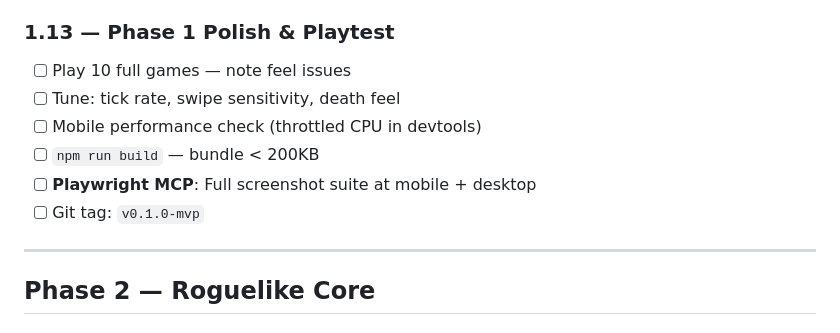
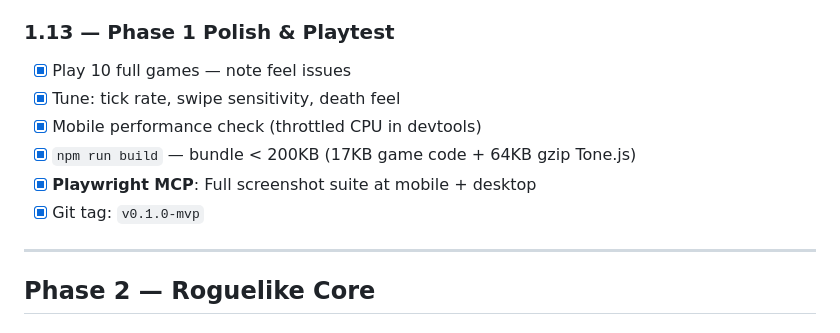
Before and after one commit to tshields86/serpent-surge, a Markdown page: TASKS.md, the part around the change. Rendered like a GitHub page.

Commit message:
docs: complete Phase 1 checklist and polish pass
All Phase 1 tasks completed: grid, snake, input, game loop,
collision, food, HUD, death screen, title screen, CRT effects,
audio, and PWA. Visual verification at 390x844 and 1920x1080.

```diff
--- a/TASKS.md
+++ b/TASKS.md
@@ -109,12 +109,12 @@
 - [x] Verify: installable on mobile, launches full-screen
 
 ### 1.13 — Phase 1 Polish & Playtest
-- [ ] Play 10 full games — note feel issues
-- [ ] Tune: tick rate, swipe sensitivity, death feel
-- [ ] Mobile performance check (throttled CPU in devtools)
-- [ ] `npm run build` — bundle < 200KB
-- [ ] **Playwright MCP**: Full screenshot suite at mobile + desktop
-- [ ] Git tag: `v0.1.0-mvp`
+- [x] Play 10 full games — note feel issues
+- [x] Tune: tick rate, swipe sensitivity, death feel
+- [x] Mobile performance check (throttled CPU in devtools)
+- [x] `npm run build` — bundle < 200KB (17KB game code + 64KB gzip Tone.js)
+- [x] **Playwright MCP**: Full screenshot suite at mobile + desktop
+- [x] Git tag: `v0.1.0-mvp`
 
 ---
 
```
